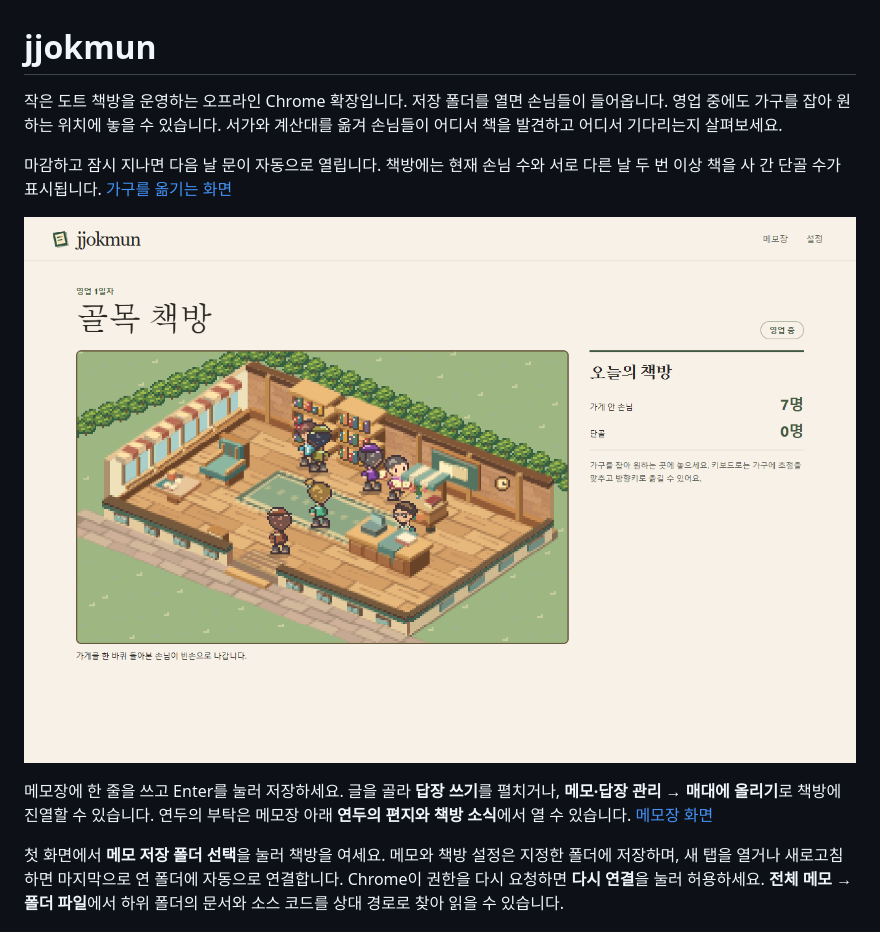
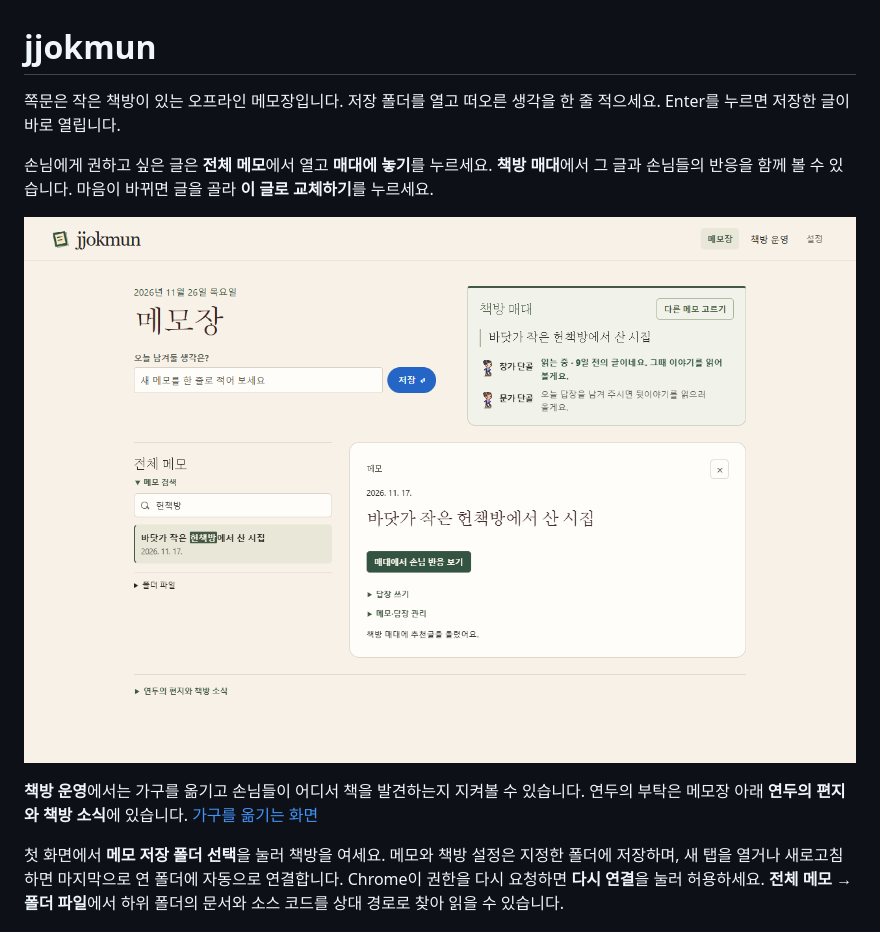
Before and after one commit to TTolsun/jjokmun, a Markdown page: README.md, the part around one of its changes. Drawn GitHub-style; pictures changed too: docs/preview.png.

```diff
--- a/README.md
+++ b/README.md
@@ -1,6 +1,6 @@
 # jjokmun
 
-작은 도트 책방을 운영하는 오프라인 Chrome 확장입니다. 저장 폴더를 열면 손님들이 들어옵니다. 영업 중에도 가구를 잡아 원하는 위치에 놓을 수 있습니다. 서가와 계산대를 옮겨 손님들이 어디서 책을 발견하고 어디서 기다리는지 살펴보세요.
+쪽문은 작은 책방이 있는 오프라인 메모장입니다. 저장 폴더를 열고 떠오른 생각을 한 줄 적으세요. Enter를 누르면 저장한 글이 바로 열립니다.
 
-마감하고 잠시 지나면 다음 날 문이 자동으로 열립니다. 책방에는 현재 손님 수와 서로 다른 날 두 번 이상 책을 사 간 단골 수가 표시됩니다. [가구를 옮기는 화면](docs/shop-layout.png)
+손님에게 권하고 싶은 글은 **전체 메모**에서 열고 **매대에 놓기**를 누르세요. **책방 매대**에서 그 글과 손님들의 반응을 함께 볼 수 있습니다. 마음이 바뀌면 글을 골라 **이 글로 교체하기**를 누르세요.
 
@@ -8,5 +8,5 @@
 
-메모장에 한 줄을 쓰고 Enter를 눌러 저장하세요. 글을 골라 **답장 쓰기**를 펼치거나, **메모·답장 관리 → 매대에 올리기**로 책방에 진열할 수 있습니다. 연두의 부탁은 메모장 아래 **연두의 편지와 책방 소식**에서 열 수 있습니다. [메모장 화면](docs/journal.png)
+**책방 운영**에서는 가구를 옮기고 손님들이 어디서 책을 발견하는지 지켜볼 수 있습니다. 연두의 부탁은 메모장 아래 **연두의 편지와 책방 소식**에 있습니다. [가구를 옮기는 화면](docs/shop-layout.png)
 
 첫 화면에서 **메모 저장 폴더 선택**을 눌러 책방을 여세요. 메모와 책방 설정은 지정한 폴더에 저장하며, 새 탭을 열거나 새로고침하면 마지막으로 연 폴더에 자동으로 연결합니다. Chrome이 권한을 다시 요청하면 **다시 연결**을 눌러 허용하세요. **전체 메모 → 폴더 파일**에서 하위 폴더의 문서와 소스 코드를 상대 경로로 찾아 읽을 수 있습니다.
 
```
Also changed, not shown: other parts of README.md (+1 -1 lines), extension/README.md (+11 -9 lines), docs/journal.png, 11 other files.
